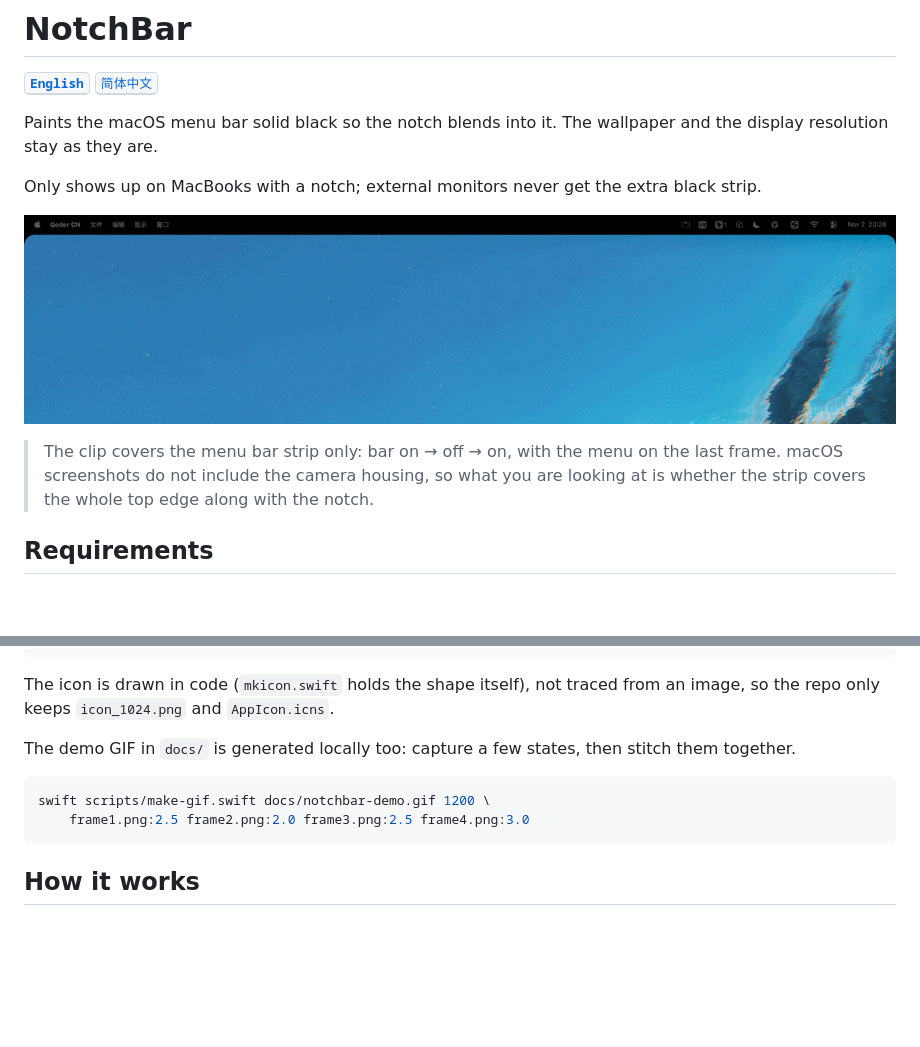
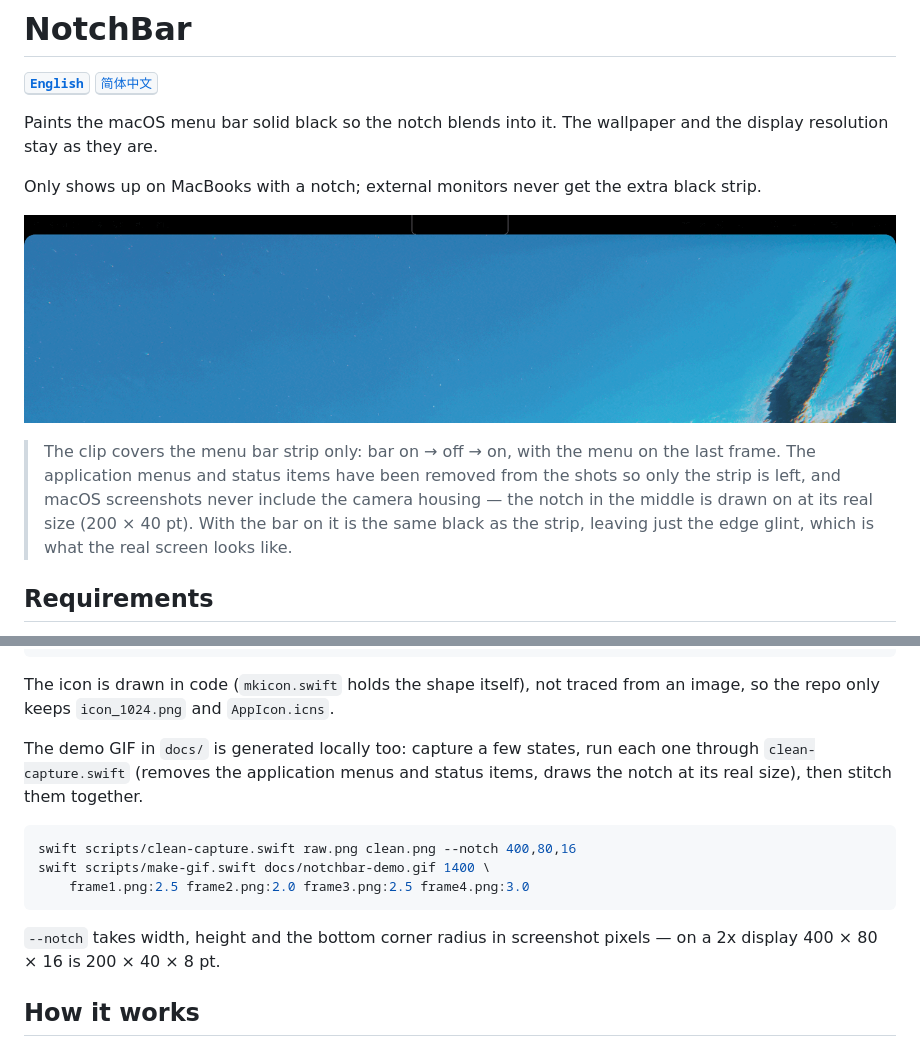
Before and after one commit to SingWah/NotchBar, a Markdown page: README.en.md, 2 parts joined by grey strips. GitHub-like rendering; pictures changed too: docs/notchbar-demo.gif; blank space fills up the shorter version.

````diff
--- a/README.en.md
+++ b/README.en.md
@@ -9,8 +9,10 @@ Only shows up on MacBooks with a notch; external monitors never get the extra bl
 ![NotchBar in action](docs/notchbar-demo.gif)
 
 > The clip covers the menu bar strip only: bar on → off → on, with the menu on the last frame.
-> macOS screenshots do not include the camera housing, so what you are looking at is whether the
-> strip covers the whole top edge along with the notch.
+> The application menus and status items have been removed from the shots so only the strip is left,
+> and macOS screenshots never include the camera housing — the notch in the middle is drawn on at its
+> real size (200 × 40 pt). With the bar on it is the same black as the strip, leaving just the edge
+> glint, which is what the real screen looks like.
 
 ## Requirements
 
@@ -75,12 +77,18 @@ swift scripts/mkicon.swift Resources/icon_1024.png 1024
 
 The icon is drawn in code (`mkicon.swift` holds the shape itself), not traced from an image, so the repo only keeps `icon_1024.png` and `AppIcon.icns`.
 
-The demo GIF in `docs/` is generated locally too: capture a few states, then stitch them together.
+The demo GIF in `docs/` is generated locally too: capture a few states, run each one through
+`clean-capture.swift` (removes the application menus and status items, draws the notch at its real
+size), then stitch them together.
 
 ```bash
-swift scripts/make-gif.swift docs/notchbar-demo.gif 1200 \
+swift scripts/clean-capture.swift raw.png clean.png --notch 400,80,16
+swift scripts/make-gif.swift docs/notchbar-demo.gif 1400 \
     frame1.png:2.5 frame2.png:2.0 frame3.png:2.5 frame4.png:3.0
 ```
+
+`--notch` takes width, height and the bottom corner radius in screenshot pixels — on a 2x display
+400 × 80 × 16 is 200 × 40 × 8 pt.
 
 ## How it works
 
````
Also changed, not shown: README.md (+9 -4 lines), 1 other file.
